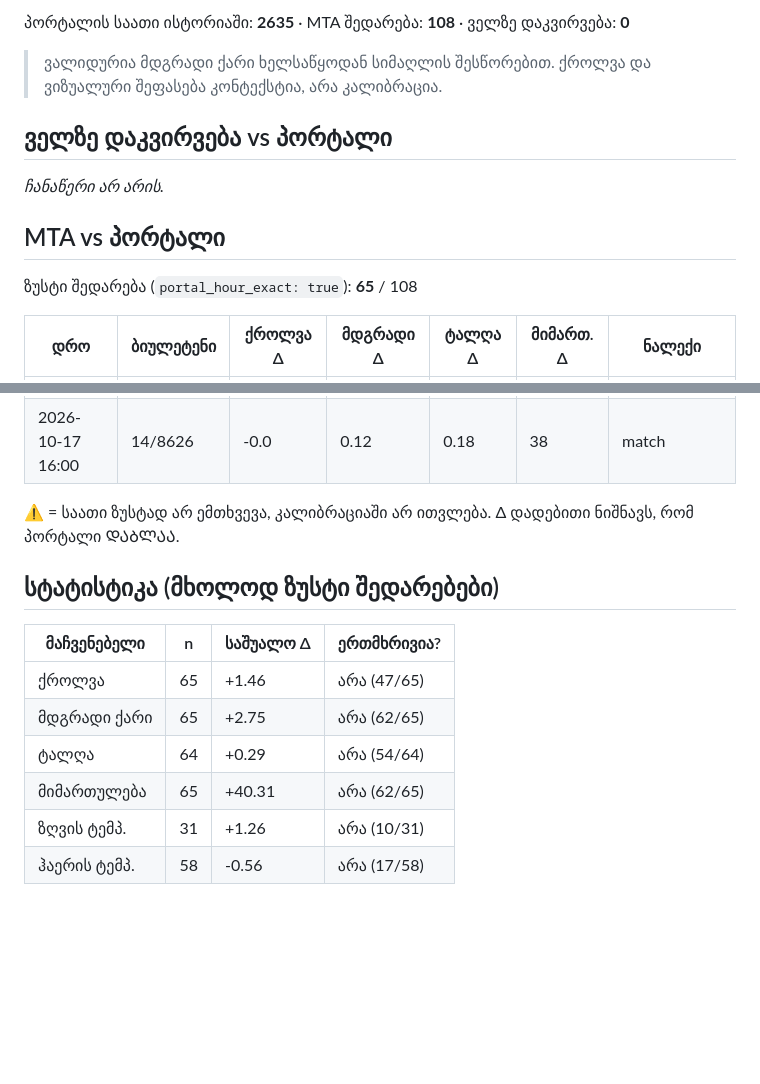
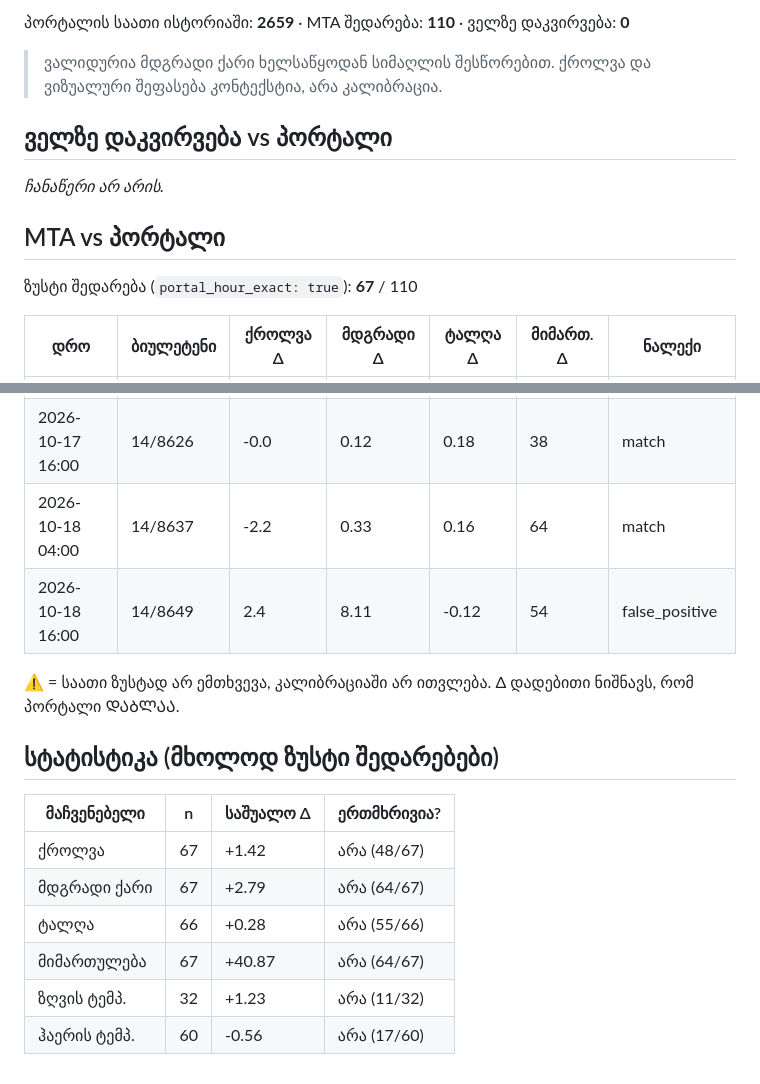
Before and after one commit to Georgeparker-GP/poti-forecast-portal, a Markdown page: comparison.md, 2 parts joined by grey strips. GitHub-like rendering; blank space fills up the shorter version.

Commit message:
შედარების ანგარიში (2026-10-18)

```diff
--- a/comparison.md
+++ b/comparison.md
@@ -4,5 +4,5 @@
 
-პორტალის საათი ისტორიაში: **2635** · MTA შედარება: **108** · ველზე დაკვირვება: **0**
+პორტალის საათი ისტორიაში: **2659** · MTA შედარება: **110** · ველზე დაკვირვება: **0**
 
 > ვალიდურია მდგრადი ქარი ხელსაწყოდან სიმაღლის შესწორებით. ქროლვა და ვიზუალური შეფასება კონტექსტია, არა კალიბრაცია.
 
@@ -12,7 +12,7 @@ _ჩანაწერი არ არის._
 
 ## MTA vs პორტალი
 
-ზუსტი შედარება (`portal_hour_exact: true`): **65** / 108
+ზუსტი შედარება (`portal_hour_exact: true`): **67** / 110
 
 | დრო | ბიულეტენი | ქროლვა Δ | მდგრადი Δ | ტალღა Δ | მიმართ. Δ | ნალექი |
 |---|---|---|---|---|---|---|
@@ -124,6 +124,8 @@ _ჩანაწერი არ არის._
 | 2026-10-17 04:00 | 14/8615 | -4.5 | 0.39 | 0.51 | 57 | match |
 | 2026-10-17 16:00 | 14/8625 | -0.0 | 0.12 | 0.27 | 96 | — |
 | 2026-10-17 16:00 | 14/8626 | -0.0 | 0.12 | 0.18 | 38 | match |
+| 2026-10-18 04:00 | 14/8637 | -2.2 | 0.33 | 0.16 | 64 | match |
+| 2026-10-18 16:00 | 14/8649 | 2.4 | 8.11 | -0.12 | 54 | false_positive |
 
 ⚠ = საათი ზუსტად არ ემთხვევა, კალიბრაციაში არ ითვლება. Δ დადებითი ნიშნავს, რომ პორტალი ᲓᲐᲑᲚᲐᲐ.
 
@@ -131,9 +133,9 @@ _ჩანაწერი არ არის._
 
 | მაჩვენებელი | n | საშუალო Δ | ერთმხრივია? |
 |---|---|---|---|
-| ქროლვა | 65 | +1.46 | არა (47/65) |
-| მდგრადი ქარი | 65 | +2.75 | არა (62/65) |
-| ტალღა | 64 | +0.29 | არა (54/64) |
-| მიმართულება | 65 | +40.31 | არა (62/65) |
-| ზღვის ტემპ. | 31 | +1.26 | არა (10/31) |
-| ჰაერის ტემპ. | 58 | -0.56 | არა (17/58) |
+| ქროლვა | 67 | +1.42 | არა (48/67) |
+| მდგრადი ქარი | 67 | +2.79 | არა (64/67) |
+| ტალღა | 66 | +0.28 | არა (55/66) |
+| მიმართულება | 67 | +40.87 | არა (64/67) |
+| ზღვის ტემპ. | 32 | +1.23 | არა (11/32) |
+| ჰაერის ტემპ. | 60 | -0.56 | არა (17/60) |
```
Also changed, not shown: other parts of comparison.md (+1 -1 lines).
